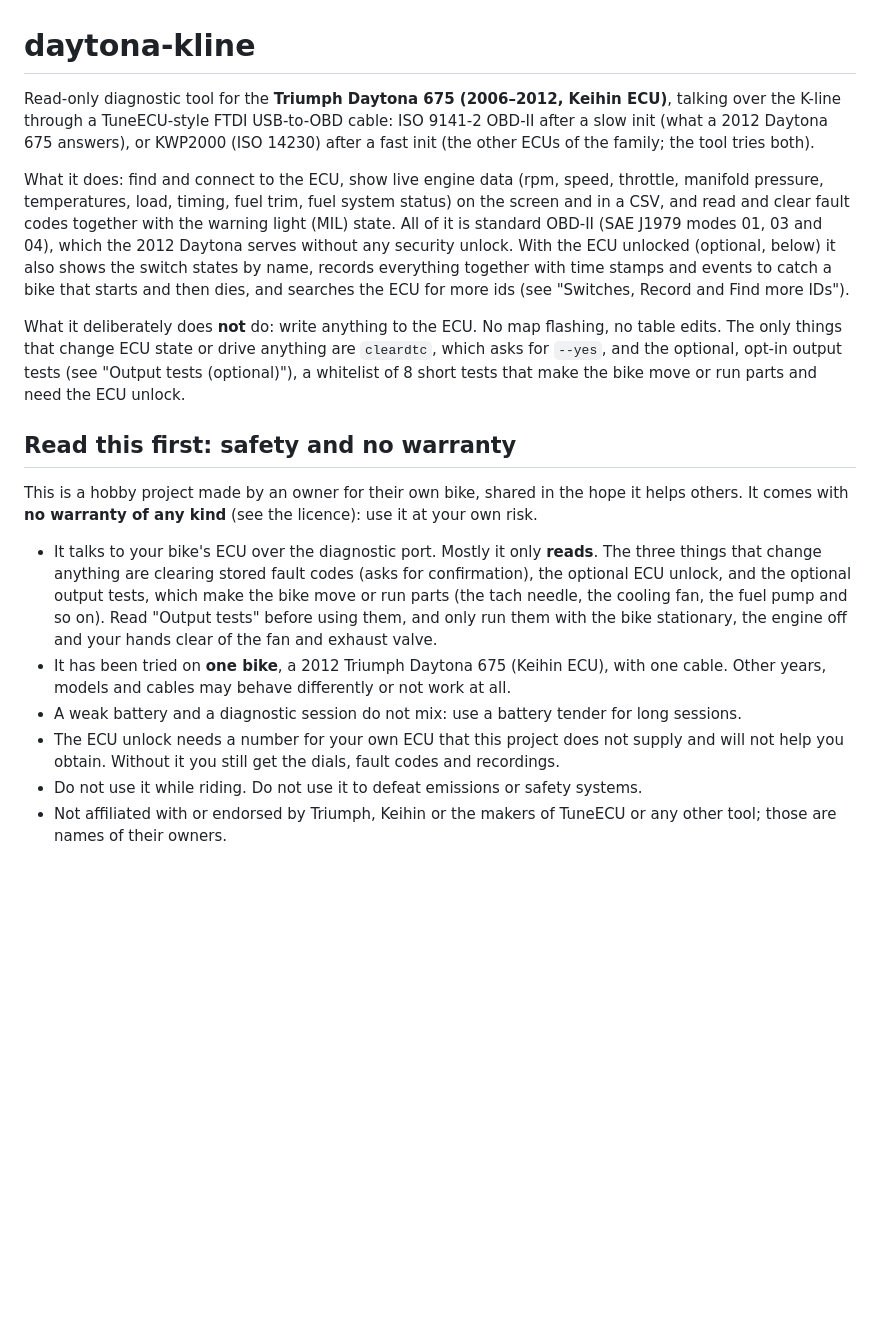
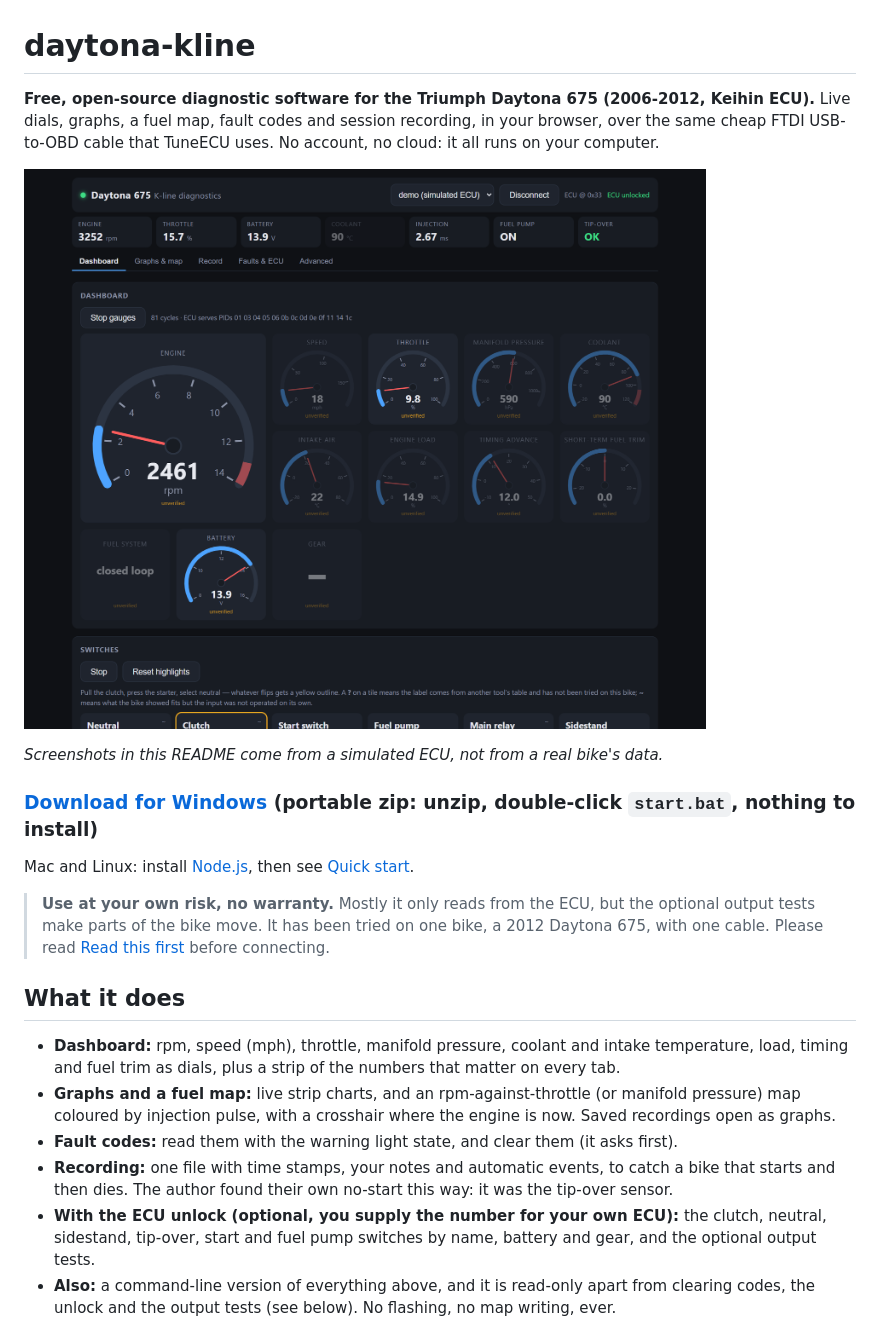
Before and after one commit to andrewwilke/daytona-kline, a Markdown page: README.md, the part around the change printed below. Rendered like a GitHub page; pictures changed too: docs/images/dashboard-demo.png (added); blank space fills up the shorter version.

Commit message:
README: lead with a screenshot, the download and a short summary; screenshots from a simulated ECU

```diff
--- a/README.md
+++ b/README.md
@@ -1,38 +1,32 @@
 # daytona-kline
 
-Read-only diagnostic tool for the **Triumph Daytona 675 (2006–2012, Keihin ECU)**, talking
-over the K-line through a TuneECU-style FTDI USB-to-OBD cable: ISO 9141-2 OBD-II after a slow
-init (what a 2012 Daytona 675 answers), or KWP2000 (ISO 14230) after a fast init (the other
-ECUs of the family; the tool tries both).
+**Free, open-source diagnostic software for the Triumph Daytona 675 (2006-2012, Keihin ECU).**
+Live dials, graphs, a fuel map, fault codes and session recording, in your browser, over the same
+cheap FTDI USB-to-OBD cable that TuneECU uses. No account, no cloud: it all runs on your computer.
 
-What it does: find and connect to the ECU, show live engine data (rpm, speed, throttle,
-manifold pressure, temperatures, load, timing, fuel trim, fuel system status) on the screen
-and in a CSV, and read and clear fault codes together with the warning light (MIL) state.
-All of it is standard OBD-II (SAE J1979 modes 01, 03 and 04), which the 2012 Daytona serves
-without any security unlock. With the ECU unlocked (optional, below) it also shows the switch
-states by name, records everything together with time stamps and events to catch a bike that
-starts and then dies, and searches the ECU for more ids (see "Switches, Record and Find more IDs").
+![The dashboard](docs/images/dashboard-demo.png)
 
-What it deliberately does **not** do: write anything to the ECU. No map flashing, no
-table edits. The only things that change ECU state or drive anything are `cleardtc`, which asks
-for `--yes`, and the optional, opt-in output tests (see "Output tests (optional)"), a whitelist
-of 8 short tests that make the bike move or run parts and need the ECU unlock.
+*Screenshots in this README come from a simulated ECU, not from a real bike's data.*
 
-## Read this first: safety and no warranty
+### [Download for Windows](https://github.com/andrewwilke/daytona-kline/releases/latest) (portable zip: unzip, double-click `start.bat`, nothing to install)
 
-This is a hobby project made by an owner for their own bike, shared in the hope it helps others.
-It comes with **no warranty of any kind** (see the licence): use it at your own risk.
+Mac and Linux: install [Node.js](https://nodejs.org), then see [Quick start](#quick-start).
 
-- It talks to your bike's ECU over the diagnostic port. Mostly it only **reads**. The three things
-  that change anything are clearing stored fault codes (asks for confirmation), the optional ECU
-  unlock, and the optional output tests, which make the bike move or run parts (the tach needle,
-  the cooling fan, the fuel pump and so on). Read "Output tests" before using them, and only run
-  them with the bike stationary, the engine off and your hands clear of the fan and exhaust valve.
-- It has been tried on **one bike**, a 2012 Triumph Daytona 675 (Keihin ECU), with one cable. Other
-  years, models and cables may behave differently or not work at all.
-- A weak battery and a diagnostic session do not mix: use a battery tender for long sessions.
-- The ECU unlock needs a number for your own ECU that this project does not supply and will not
-  help you obtain. Without it you still get the dials, fault codes and recordings.
-- Do not use it while riding. Do not use it to defeat emissions or safety systems.
-- Not affiliated with or endorsed by Triumph, Keihin or the makers of TuneECU or any other tool;
-  those are names of their owners.
+> **Use at your own risk, no warranty.** Mostly it only reads from the ECU, but the optional output
+> tests make parts of the bike move. It has been tried on one bike, a 2012 Daytona 675, with one cable.
+> Please read [Read this first](#read-this-first-safety-and-no-warranty) before connecting.
+
+## What it does
+
+- **Dashboard:** rpm, speed (mph), throttle, manifold pressure, coolant and intake temperature, load,
+  timing and fuel trim as dials, plus a strip of the numbers that matter on every tab.
+- **Graphs and a fuel map:** live strip charts, and an rpm-against-throttle (or manifold pressure) map
+  coloured by injection pulse, with a crosshair where the engine is now. Saved recordings open as graphs.
+- **Fault codes:** read them with the warning light state, and clear them (it asks first).
+- **Recording:** one file with time stamps, your notes and automatic events, to catch a bike that starts and
+  then dies. The author found their own no-start this way: it was the tip-over sensor.
+- **With the ECU unlock (optional, you supply the number for your own ECU):** the clutch, neutral, sidestand,
+  tip-over, start and fuel pump switches by name, battery and gear, and the optional output tests.
+- **Also:** a command-line version of everything above, and it is read-only apart from clearing codes,
+  the unlock and the output tests (see below). No flashing, no map writing, ever.
+
```
Also changed, not shown: other parts of README.md (+41 -5 lines), docs/images/graphs-demo.png (added).
